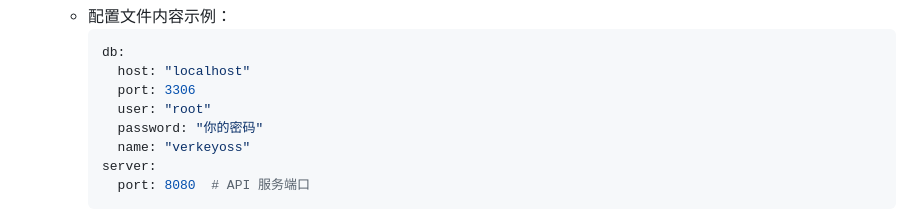
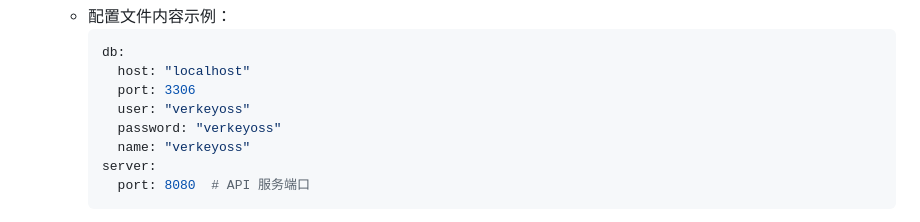
Before and after one commit to munanshang/VerKeyOSS, a Markdown page: README.md, the part around the change. GitHub-like rendering.

Commit message:
docs：首次提交

```diff
--- a/README.md
+++ b/README.md
@@ -50,8 +50,8 @@
      db:
        host: "localhost"
        port: 3306
-       user: "root"
-       password: "你的密码"
+       user: "verkeyoss"
+       password: "verkeyoss"
        name: "verkeyoss"
      server:
        port: 8080  # API 服务端口
```
